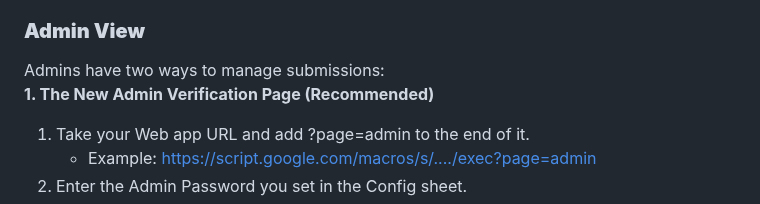
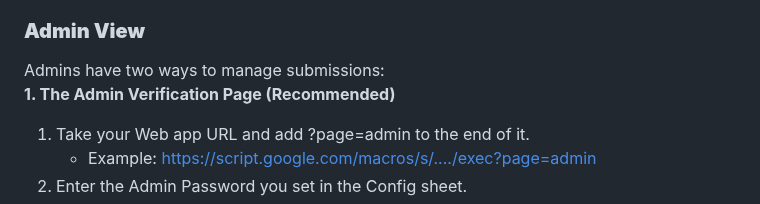
Before and after one commit to Bourkies/BIngo-Interactive-Score-Sheet, a Markdown page: README.md, the part around the change. Rendered like a GitHub page.

```diff
--- a/README.md
+++ b/README.md
@@ -125,7 +125,7 @@ This script connects your sheet to the web app.
 ### **Admin View**
 
 Admins have two ways to manage submissions:
-**1\. The New Admin Verification Page (Recommended)**
+**1\. The Admin Verification Page (Recommended)**
 
 1. Take your Web app URL and add ?page=admin to the end of it.
    * Example: https://script.google.com/macros/s/..../exec?page=admin
```
